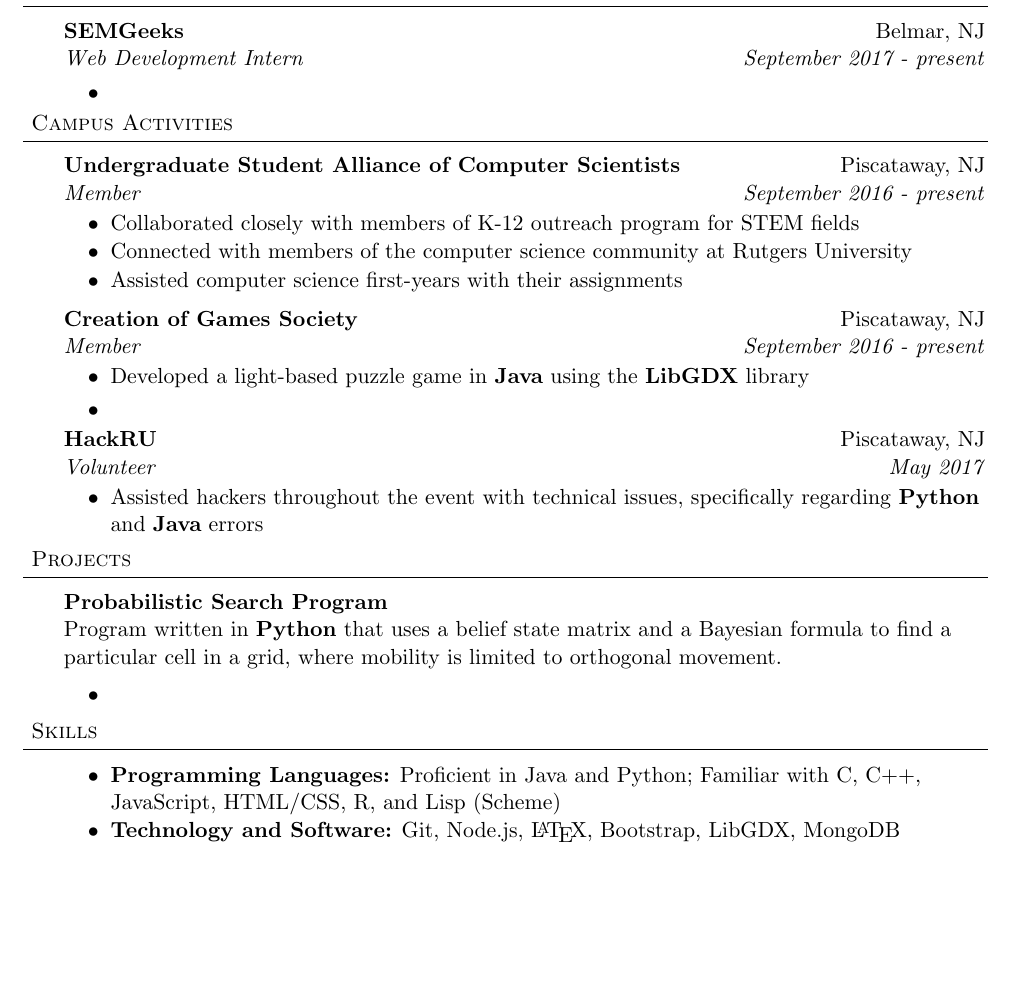
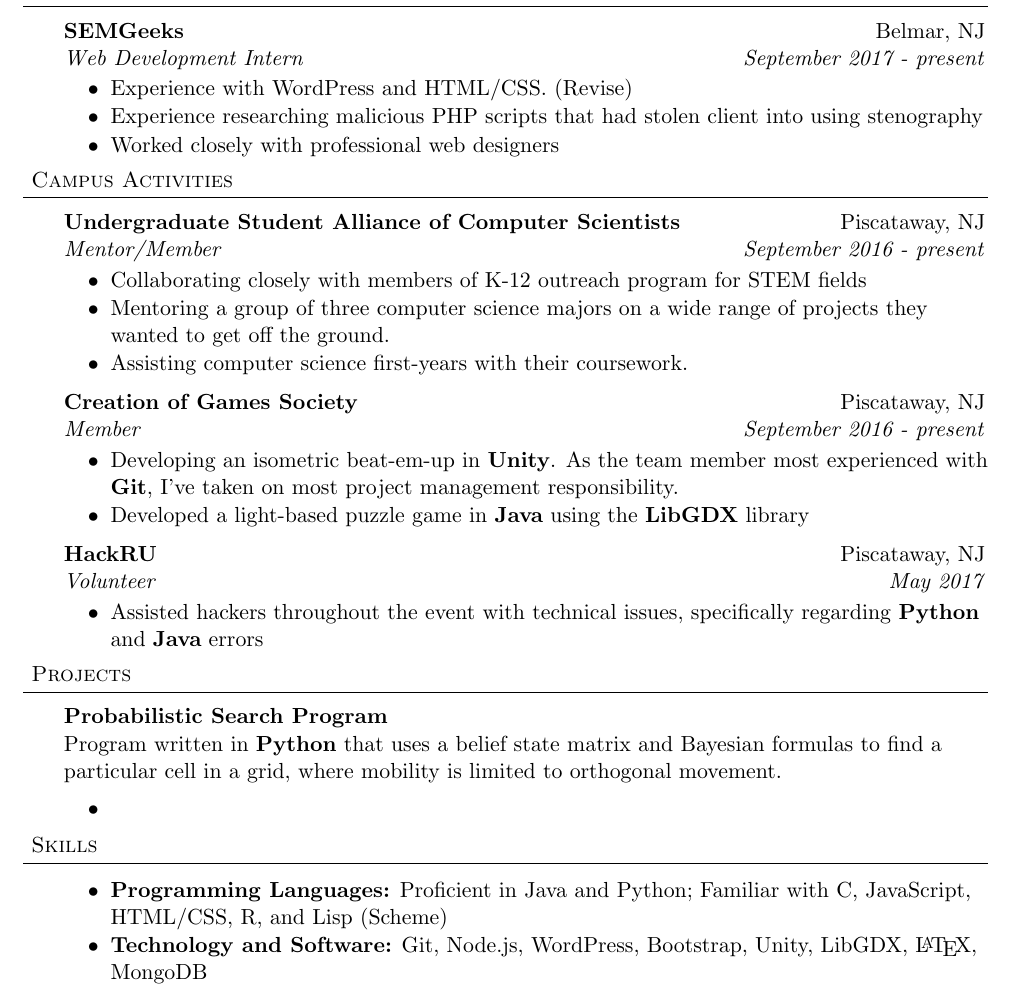
Before and after one commit to harras/resume, a LaTeX CV (resume_nick_harras.tex): part of the page, cut so that both start at the same text, the shorter picture padded with empty space. Compiled offline with pdfLaTeX.

Commit message:
Updated slightly

```diff
--- a/resume_nick_harras.tex
+++ b/resume_nick_harras.tex
@@ -115,7 +115,9 @@
 	{SEMGeeks}{Belmar, NJ}
 	{Web Development Intern}{September 2017 - \textit{present}}
 	\begin{achievements}
-		\item
+		\item Experience with WordPress and HTML/CSS. (Revise)
+		\item Experience researching malicious PHP scripts that had stolen client into using stenography
+		\item Worked closely with professional web designers
 	\end{achievements}
 
 %-----CAMPUS ACTIVITIES-----------
@@ -123,19 +125,19 @@
 
 \subheading
 	{Undergraduate Student Alliance of Computer Scientists}{Piscataway, NJ}
-	{Member}{September 2016 - \textit{present}}
+	{Mentor/Member}{September 2016 - \textit{present}}
 	\begin{achievements}
-		\item Collaborated closely with members of K-12 outreach program for STEM fields
-		\item Connected with members of the computer science community at Rutgers University
-		\item Assisted computer science first-years with their assignments
+		\item Collaborating closely with members of K-12 outreach program for STEM fields
+		\item Mentoring a group of three computer science majors on a wide range of projects they wanted to get off the ground.
+		\item Assisting computer science first-years with their coursework.
 	\end{achievements}
 
 \subheading
 	{Creation of Games Society}{Piscataway, NJ}
 	{Member}{September 2016 - \textit{present}}
 	\begin{achievements}
+		\item Developing an isometric beat-em-up in \textbf{Unity}. As the team member most experienced with \textbf{Git}, I've taken on most project management responsibility.
 		\item Developed a light-based puzzle game in \textbf{Java} using the \textbf{LibGDX} library
-		\item
 	\end{achievements}
 
 \subheading
@@ -152,7 +154,7 @@
 \subheading{Probabilistic Search Program}{}{}{}
 	\vspace{-15pt}
 	\begin{adjustwidth}{6pt}{}
-	Program written in \textbf{Python} that uses a belief state matrix and a Bayesian formula to find a particular cell in a grid, where mobility is limited to orthogonal movement.
+	Program written in \textbf{Python} that uses a belief state matrix and Bayesian formulas to find a particular cell in a grid, where mobility is limited to orthogonal movement.
 	\end{adjustwidth}
 	\begin{achievements}
 		\item
@@ -161,8 +163,8 @@
 %-----SKILLS----------------------
 \header{Skills}
 	\begin{achievements}
-		\item{\bf Programming Languages:} Proficient in Java and Python; Familiar with C, C++, JavaScript, HTML/CSS, R, and Lisp (Scheme)
-		\item{\bf Technology and Software:} Git, Node.js, \LaTeX, Bootstrap, LibGDX, MongoDB
+		\item{\bf Programming Languages:} Proficient in Java and Python; Familiar with C, JavaScript, HTML/CSS, R, and Lisp (Scheme)
+		\item{\bf Technology and Software:} Git, Node.js, WordPress, Bootstrap, Unity, LibGDX, \LaTeX, MongoDB
 	\end{achievements}
 
 
```
Also changed, not shown: resume_nick_harras.pdf.
